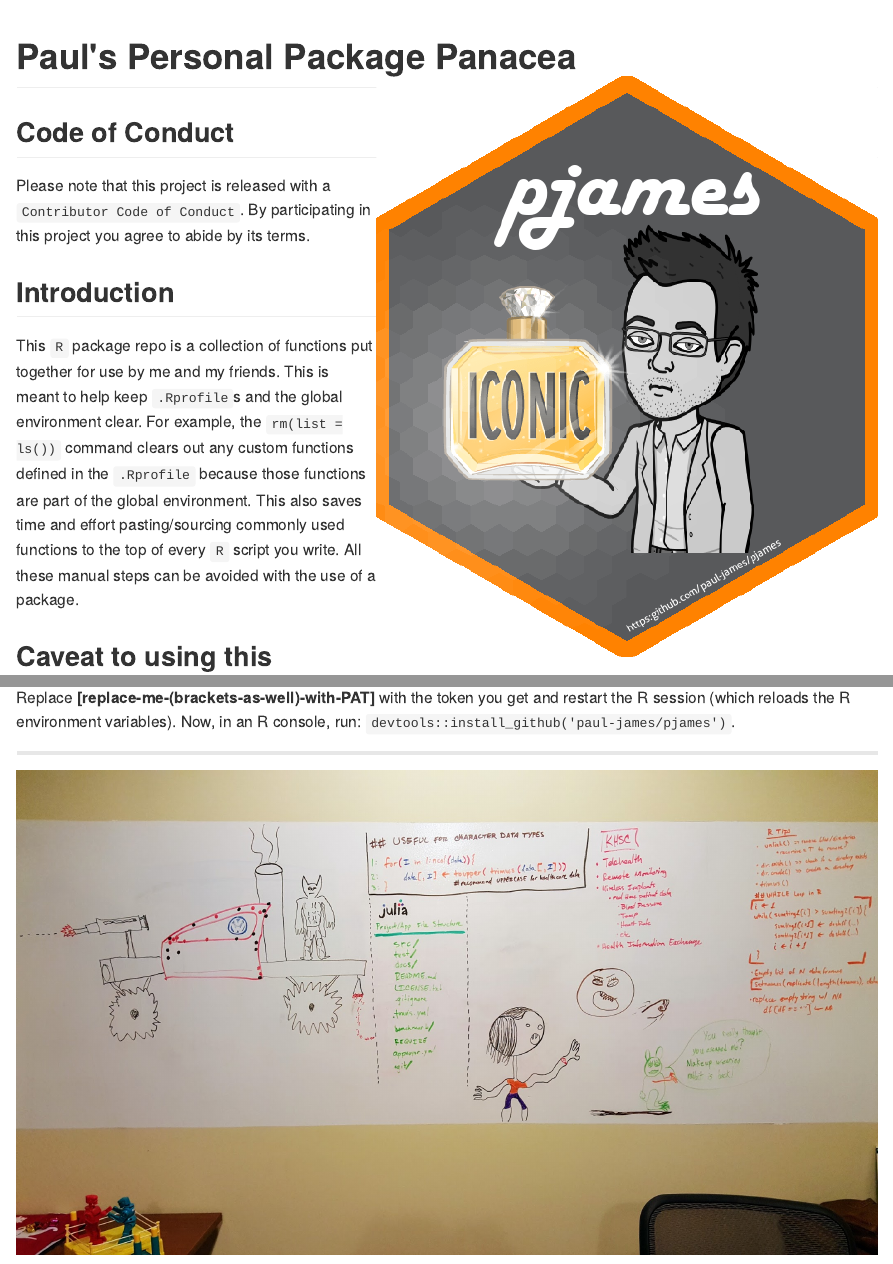
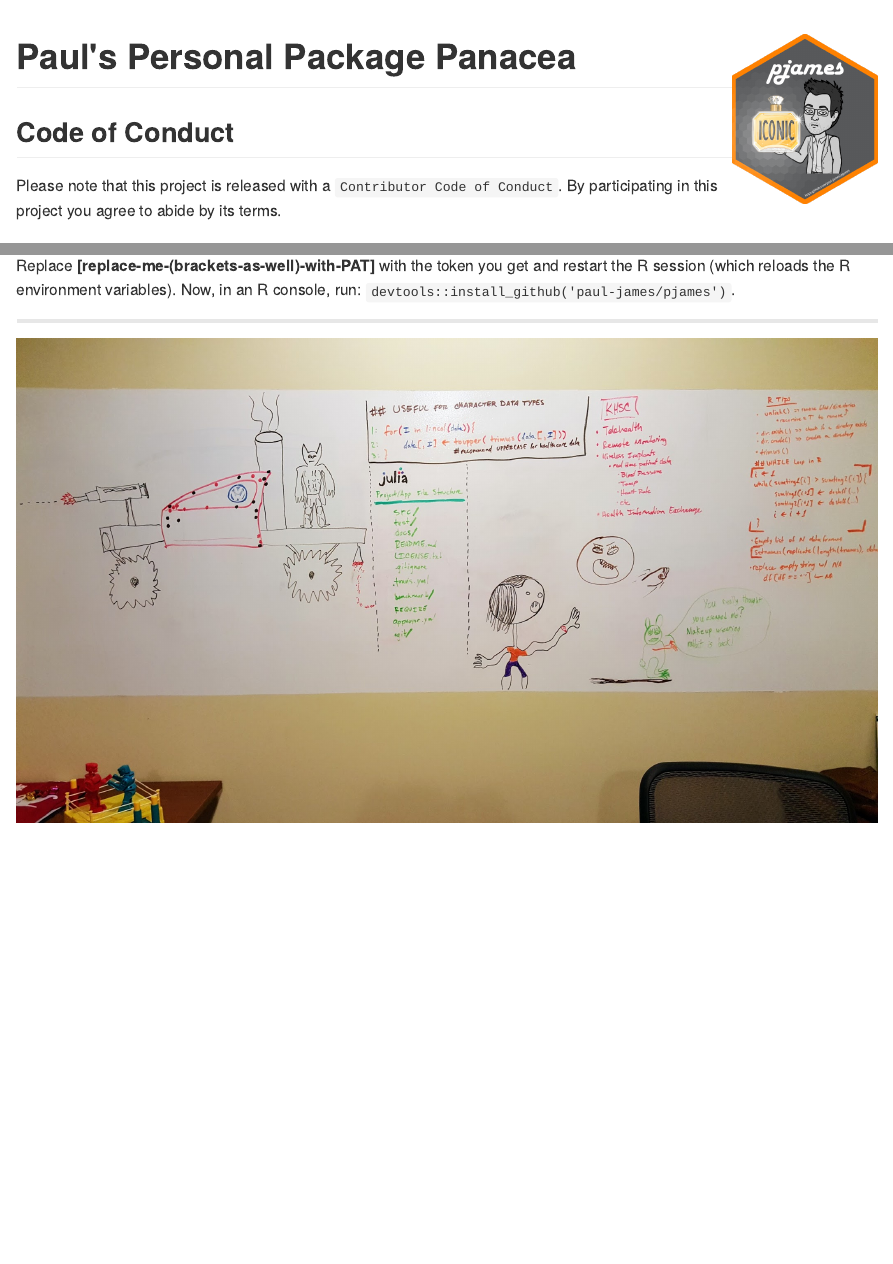
Before and after one commit to Paul-James/pjames, an R Markdown document (README.Rmd): the page in a window 1100 px wide, from its top, and a second part further down, joined at a grey line. The pictures show the output file README.md that the author committed with the source, drawn offline in the style of GitHub; badge pictures from the web are left out.

Commit message:
downsize hexsticker

````diff
--- a/README.Rmd
+++ b/README.Rmd
@@ -15,7 +15,7 @@ knitr::opts_chunk$set(
 ```
 
 
-# Paul's Personal Package Panacea <img src='assets/pkg-hexsticker.png' align='right' />
+# Paul's Personal Package Panacea <img src='assets/pkg-hexsticker.png' align='right' width=150/>
 
 [![Travis-CI Build Status](https://travis-ci.org/paul-james/pjames.svg?branch=master)](https://travis-ci.org/paul-james/pjames)
 [![AppVeyor Build Status](https://ci.appveyor.com/api/projects/status/github/paul-james/pjames?branch=master&svg=true)](https://ci.appveyor.com/project/paul-james/pjames)
````
Also changed, not shown: README.md.
